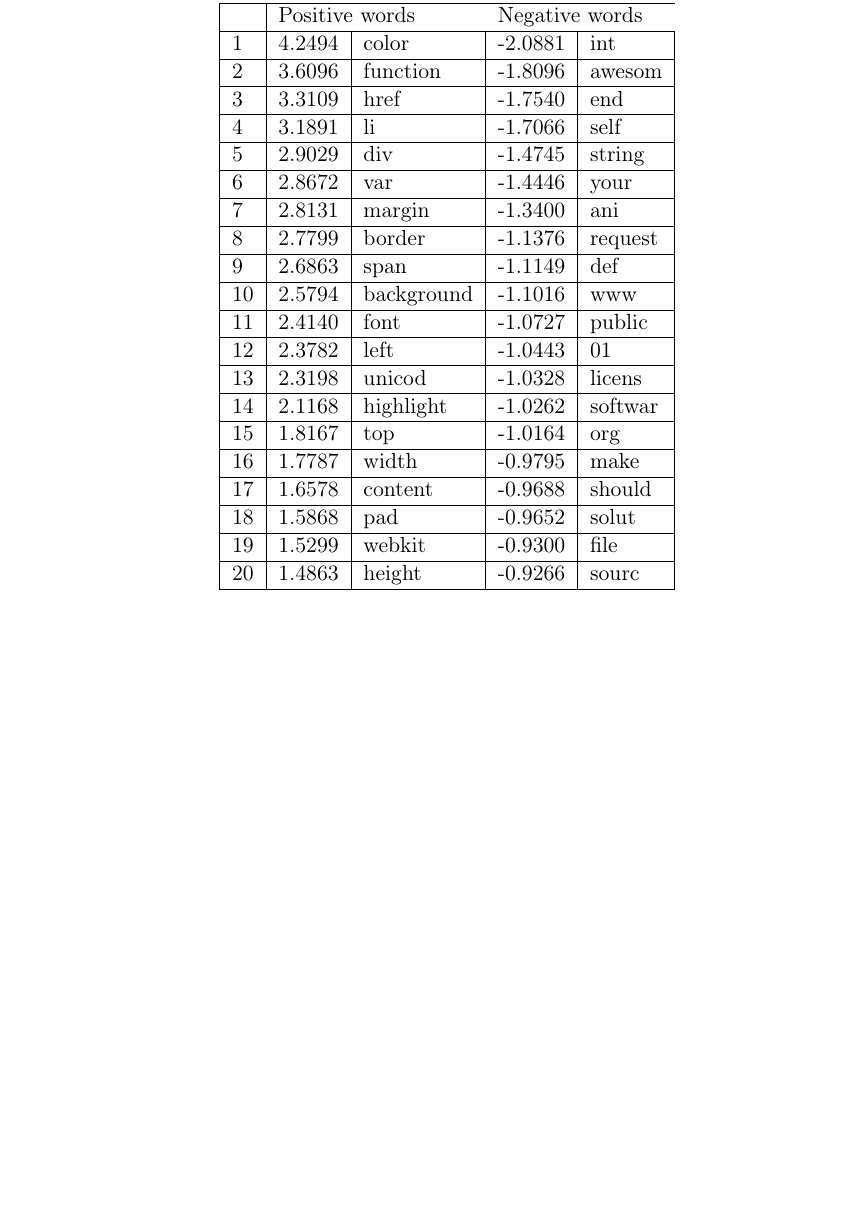
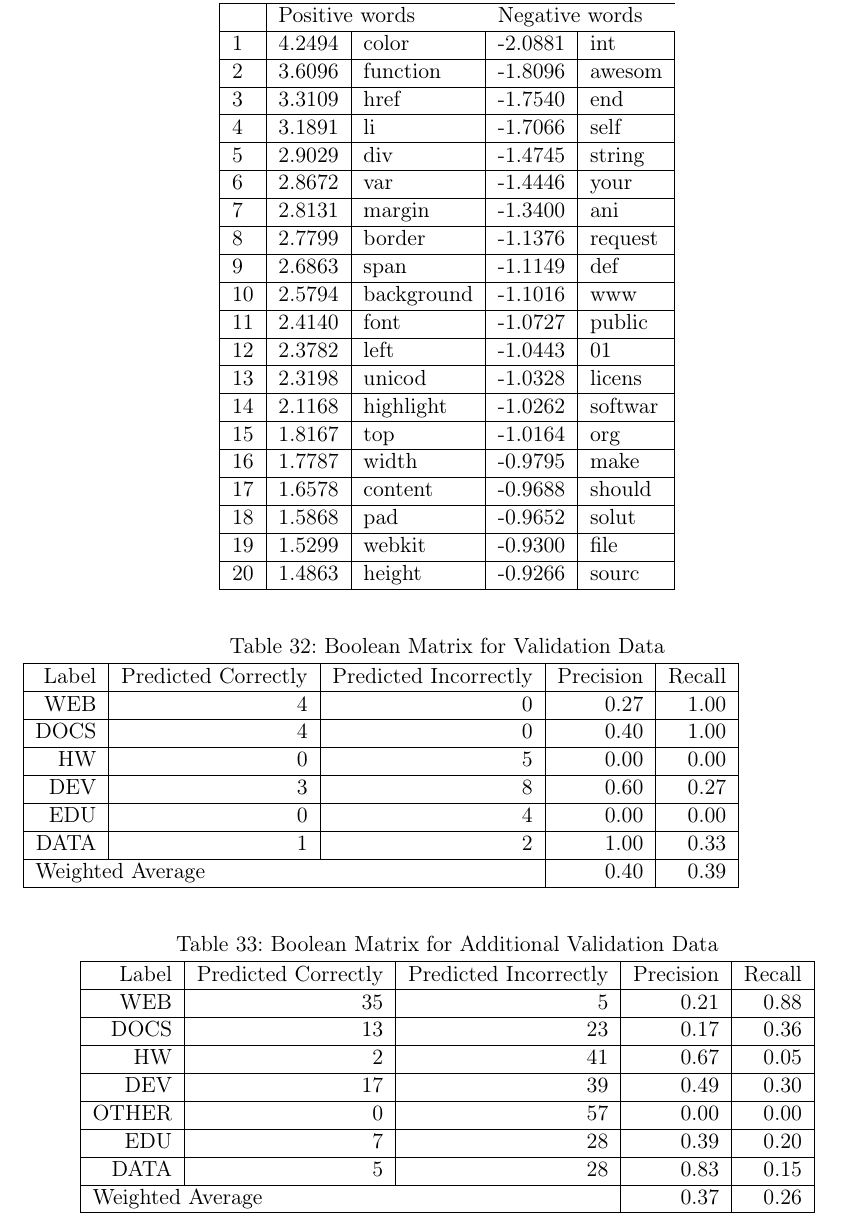
Before and after one commit to WGierke/git_better, a LaTeX document (documentation/documentation.tex, which reads documentation/appendix-small-source-code.tex): part of page 40 of 40, cut so that both start at the same text, the shorter picture padded with empty space. Compiled offline with pdfLaTeX; an older LaTeX class or package is replaced by its successor.

Commit message:
Add boolean matrix of small source code classifier

```diff
--- a/documentation/appendix-small-source-code.tex
+++ b/documentation/appendix-small-source-code.tex
@@ -178,3 +178,38 @@
 20 & 1.4863  &            height  &  -0.9266  &            sourc \\  \hline
 \end{tabular}
 \end{table}
+
+\begin{table}[h]
+\centering
+\caption{Boolean Matrix for Validation Data}
+\label{boolean_matrix_small_source_code_validation}}
+\begin{tabular}{|r|r|r|r|r|}
+ \hline
+Label & Predicted Correctly & Predicted Incorrectly & Precision & Recall \\ \hline
+WEB & 4 & 0 & 0.27 & 1.00 \\ \hline
+DOCS & 4 & 0 & 0.40 & 1.00 \\ \hline
+HW & 0 & 5 & 0.00 & 0.00 \\ \hline
+DEV & 3 & 8 & 0.60 & 0.27 \\ \hline
+EDU & 0 & 4 & 0.00 & 0.00 \\ \hline
+DATA & 1 & 2 & 1.00 & 0.33 \\ \hline
+\multicolumn{3}{|l|}{Weighted Average} & 0.40 & 0.39 \\ \hline
+\end{tabular}
+\end{table}
+
+\begin{table}[h]
+\centering
+\caption{Boolean Matrix for Additional Validation Data}
+\label{boolean_matrix_small_source_code_add_validation}
+\begin{tabular}{|r|r|r|r|r|}
+ \hline
+Label & Predicted Correctly & Predicted Incorrectly & Precision & Recall \\ \hline
+WEB & 35 & 5 & 0.21 & 0.88 \\ \hline
+DOCS & 13 & 23 & 0.17 & 0.36 \\ \hline
+HW & 2 & 41 & 0.67 & 0.05 \\ \hline
+DEV & 17 & 39 & 0.49 & 0.30 \\ \hline
+OTHER & 0 & 57 & 0.00 & 0.00 \\ \hline
+EDU & 7 & 28 & 0.39 & 0.20 \\ \hline
+DATA & 5 & 28 & 0.83 & 0.15 \\ \hline
+\multicolumn{3}{|l|}{Weighted Average} & 0.37 & 0.26 \\ \hline
+\end{tabular}
+\end{table}
```
